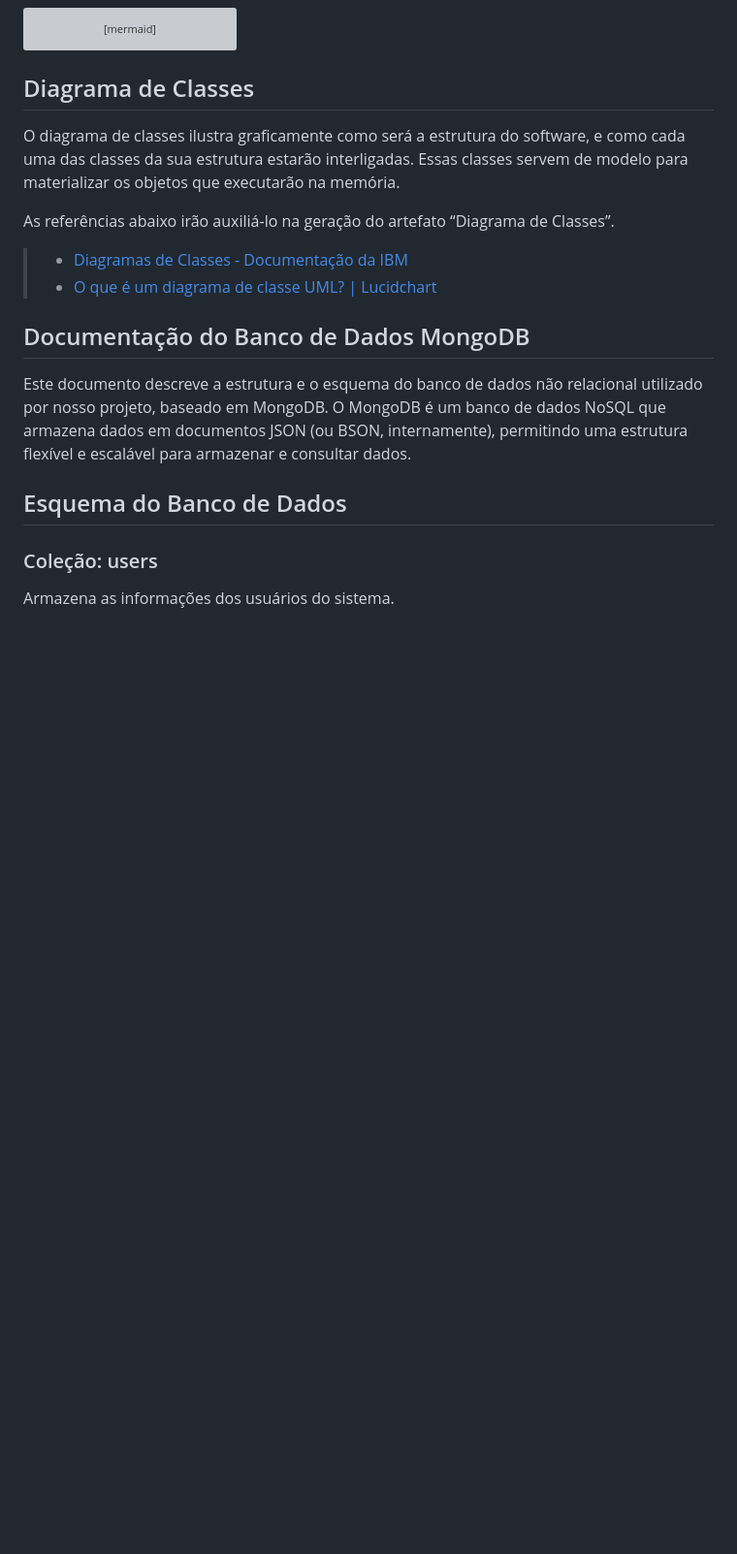
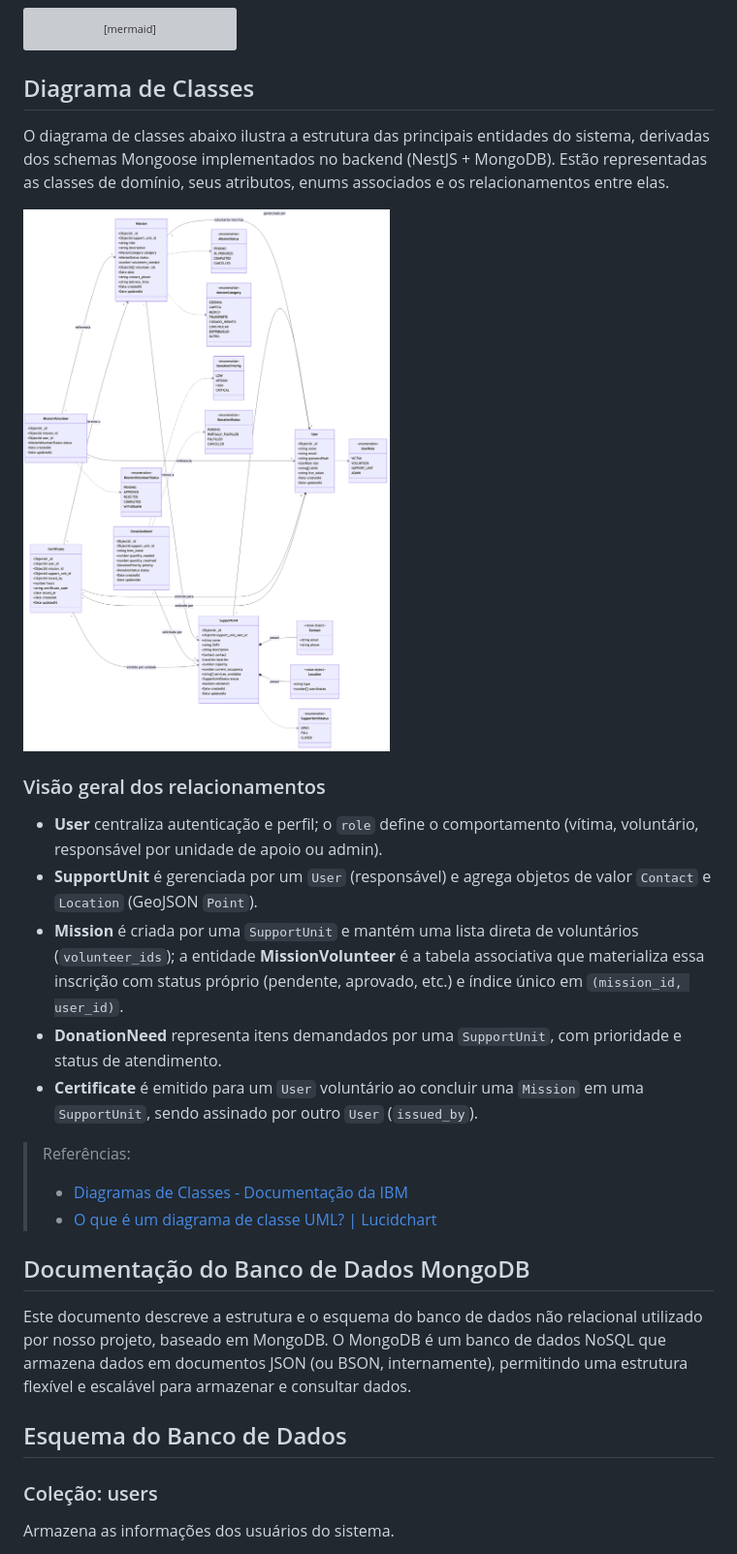
Before and after one commit to eduarda-magnago/sos-connect, a Markdown page: docs/05-Arquitetura da Solução.md, the part around the change. Shown at 97% size. Drawn GitHub-style; pictures changed too: docs/img/class-diagram.png (added); blank space fills up the shorter version; grey boxes are pictures that could not be loaded.

Commit message:
add documentation class diagram

```diff
--- a/docs/05-Arquitetura da Solução.md
+++ b/docs/05-Arquitetura da Solução.md
@@ -15,10 +15,19 @@ F --> H[Outros Serviços]
 
 ## Diagrama de Classes
 
-O diagrama de classes ilustra graficamente como será a estrutura do software, e como cada uma das classes da sua estrutura estarão interligadas. Essas classes servem de modelo para materializar os objetos que executarão na memória.
+O diagrama de classes abaixo ilustra a estrutura das principais entidades do sistema, derivadas dos schemas Mongoose implementados no backend (NestJS + MongoDB). Estão representadas as classes de domínio, seus atributos, enums associados e os relacionamentos entre elas.
 
-As referências abaixo irão auxiliá-lo na geração do artefato “Diagrama de Classes”.
+![Diagrama de Classes](img/class-diagram.png)
 
+### Visão geral dos relacionamentos
+
+- **User** centraliza autenticação e perfil; o `role` define o comportamento (vítima, voluntário, responsável por unidade de apoio ou admin).
+- **SupportUnit** é gerenciada por um `User` (responsável) e agrega objetos de valor `Contact` e `Location` (GeoJSON `Point`).
+- **Mission** é criada por uma `SupportUnit` e mantém uma lista direta de voluntários (`volunteer_ids`); a entidade **MissionVolunteer** é a tabela associativa que materializa essa inscrição com status próprio (pendente, aprovado, etc.) e índice único em `(mission_id, user_id)`.
+- **DonationNeed** representa itens demandados por uma `SupportUnit`, com prioridade e status de atendimento.
+- **Certificate** é emitido para um `User` voluntário ao concluir uma `Mission` em uma `SupportUnit`, sendo assinado por outro `User` (`issued_by`).
+
+> Referências:
 > - [Diagramas de Classes - Documentação da IBM](https://www.ibm.com/docs/pt-br/rational-soft-arch/9.6.1?topic=diagrams-class)
 > - [O que é um diagrama de classe UML? | Lucidchart](https://www.lucidchart.com/pages/pt/o-que-e-diagrama-de-classe-uml)
 
```
